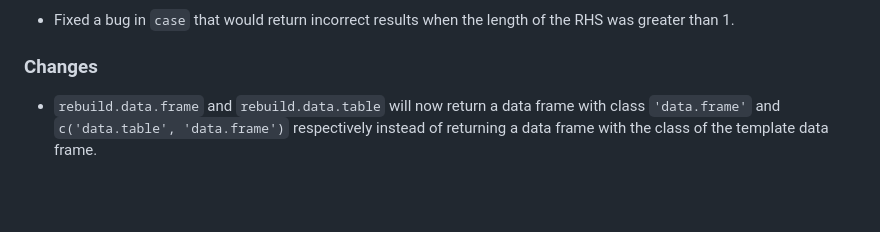
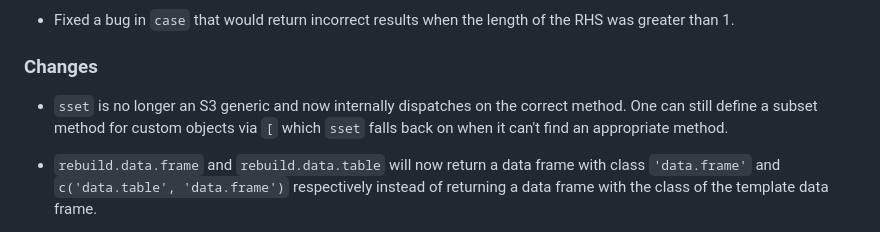
Before and after one commit to NicChr/cheapr, a Markdown page: NEWS.md, the part around the change. GitHub-like rendering; blank space fills up the shorter version.

Commit message:
Updated news.

```diff
--- a/NEWS.md
+++ b/NEWS.md
@@ -24,6 +24,10 @@ attributes from a template.
 the RHS was greater than 1.
 
 ### Changes
+
+- `sset` is no longer an S3 generic and now internally dispatches on the
+correct method. One can still define a subset method for custom objects
+via `[` which `sset` falls back on when it can't find an appropriate method.
 
 - `rebuild.data.frame` and `rebuild.data.table` will now return a data frame
 with class `'data.frame'` and `c('data.table', 'data.frame')` respectively instead of
```
